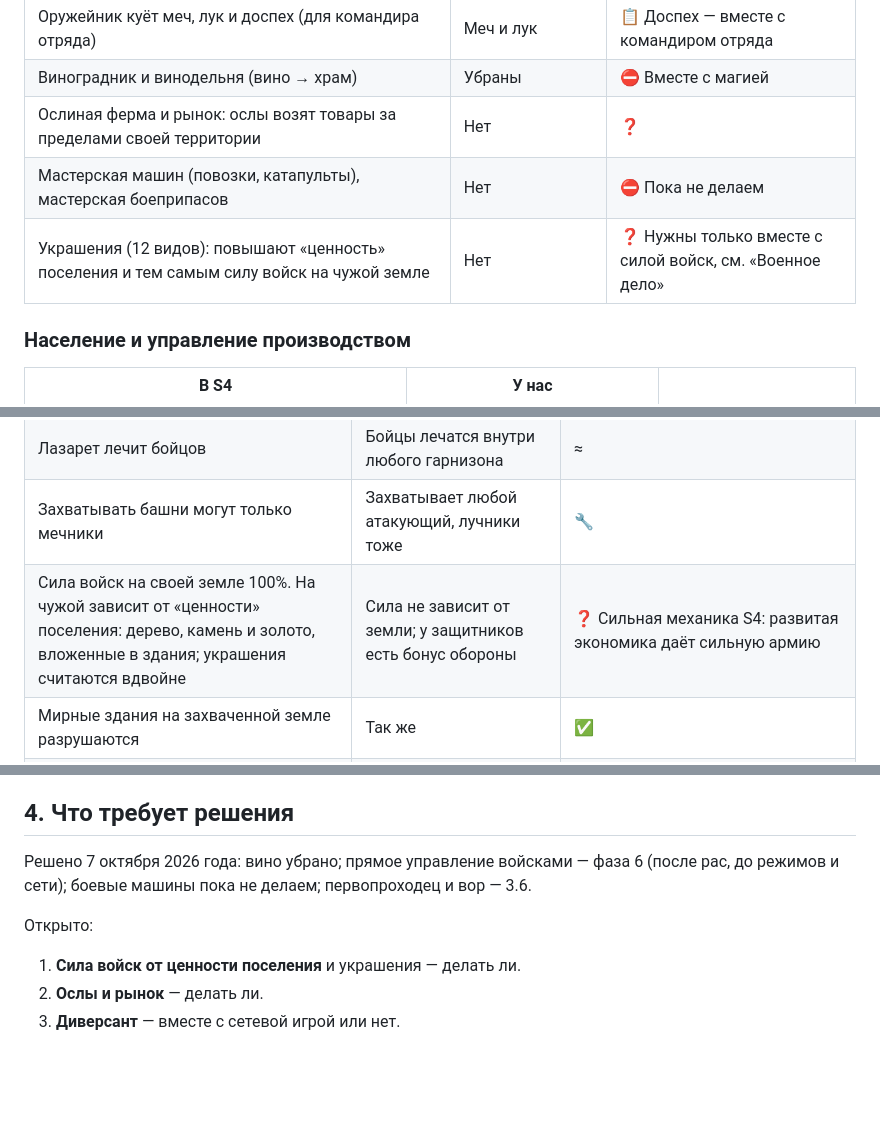
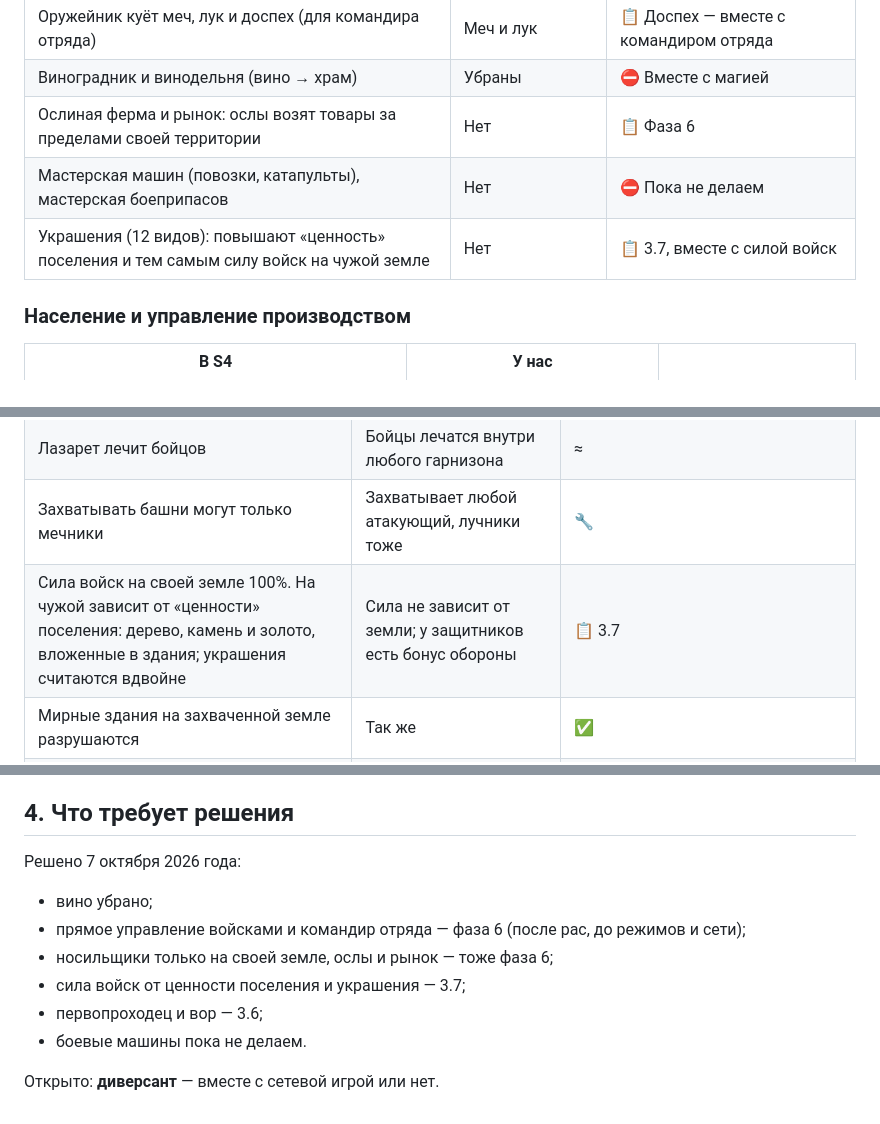
Before and after one commit to dik-garri/settlersga, a Markdown page: docs/S4-PARITY.md, 3 parts joined by grey strips. GitHub-like rendering; blank space fills up the shorter version.

```diff
--- a/docs/S4-PARITY.md
+++ b/docs/S4-PARITY.md
@@ -39,9 +39,9 @@
 | Плавильни железа и золота, инструментальщик, оружейник | Есть | ✅ |
 | Оружейник куёт меч, лук и доспех (для командира отряда) | Меч и лук | 📋 Доспех — вместе с командиром отряда |
 | Виноградник и винодельня (вино → храм) | Убраны | ⛔ Вместе с магией |
-| Ослиная ферма и рынок: ослы возят товары за пределами своей территории | Нет | ❓ |
+| Ослиная ферма и рынок: ослы возят товары за пределами своей территории | Нет | 📋 Фаза 6 |
 | Мастерская машин (повозки, катапульты), мастерская боеприпасов | Нет | ⛔ Пока не делаем |
-| Украшения (12 видов): повышают «ценность» поселения и тем самым силу войск на чужой земле | Нет | ❓ Нужны только вместе с силой войск, см. «Военное дело» |
+| Украшения (12 видов): повышают «ценность» поселения и тем самым силу войск на чужой земле | Нет | 📋 3.7, вместе с силой войск |
 
 ### Население и управление производством
 
@@ -91,7 +92,7 @@
 | Смотровая башня: только обзор, без гарнизона | Нет | 📋 |
 | Лазарет лечит бойцов | Бойцы лечатся внутри любого гарнизона | ≈ |
 | Захватывать башни могут только мечники | Захватывает любой атакующий, лучники тоже | 🔧 |
-| Сила войск на своей земле 100%. На чужой зависит от «ценности» поселения: дерево, камень и золото, вложенные в здания; украшения считаются вдвойне | Сила не зависит от земли; у защитников есть бонус обороны | ❓ Сильная механика S4: развитая экономика даёт сильную армию |
+| Сила войск на своей земле 100%. На чужой зависит от «ценности» поселения: дерево, камень и золото, вложенные в здания; украшения считаются вдвойне | Сила не зависит от земли; у защитников есть бонус обороны | 📋 3.7 |
 | Мирные здания на захваченной земле разрушаются | Так же | ✅ |
 | Атака — правым кликом по вражескому зданию; **бойцами управляют напрямую**: выделение и приказ идти (это есть и в S3) | Атака из окна своего военного здания, бойцы сами выбирают цель. Прямого управления нет | 📋 Фаза 6 (после рас, до режимов и сети). Крупнейшее отличие от оригинала. Про прямое управление в S4 — общее знание, в собранных источниках отдельно не проверялось |
 | Боевые машины (римская катапульта, огнемёт майя, молот Тора викингов, баллиста троян) атакуют только здания и требуют боеприпасов | Нет | ⛔ Пока не делаем |
@@ -127,9 +128,12 @@
 
 ## 4. Что требует решения
 
-Решено 7 октября 2026 года: вино убрано; прямое управление войсками — фаза 6 (после рас, до режимов и сети); боевые машины пока не делаем; первопроходец и вор — 3.6.
+Решено 7 октября 2026 года:
+- вино убрано;
+- прямое управление войсками и командир отряда — фаза 6 (после рас, до режимов и сети);
+- носильщики только на своей земле, ослы и рынок — тоже фаза 6;
+- сила войск от ценности поселения и украшения — 3.7;
+- первопроходец и вор — 3.6;
+- боевые машины пока не делаем.
 
-Открыто:
-1. **Сила войск от ценности поселения** и украшения — делать ли.
-2. **Ослы и рынок** — делать ли.
-3. **Диверсант** — вместе с сетевой игрой или нет.
+Открыто: **диверсант** — вместе с сетевой игрой или нет.
```
Also changed, not shown: other parts of docs/S4-PARITY.md (+1 -0 lines), README.md (+1 -1 lines), docs/ROADMAP.md (+9 -4 lines).
